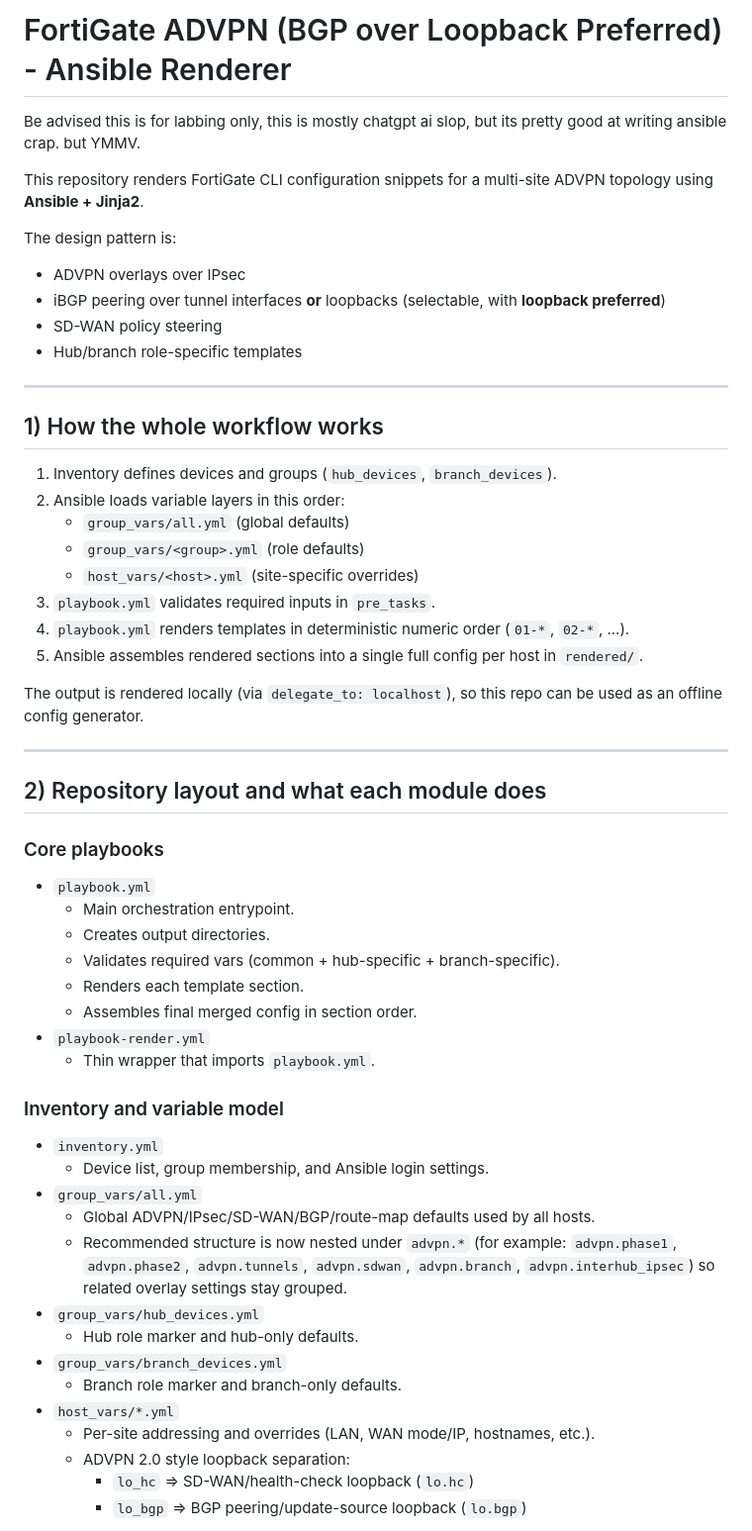
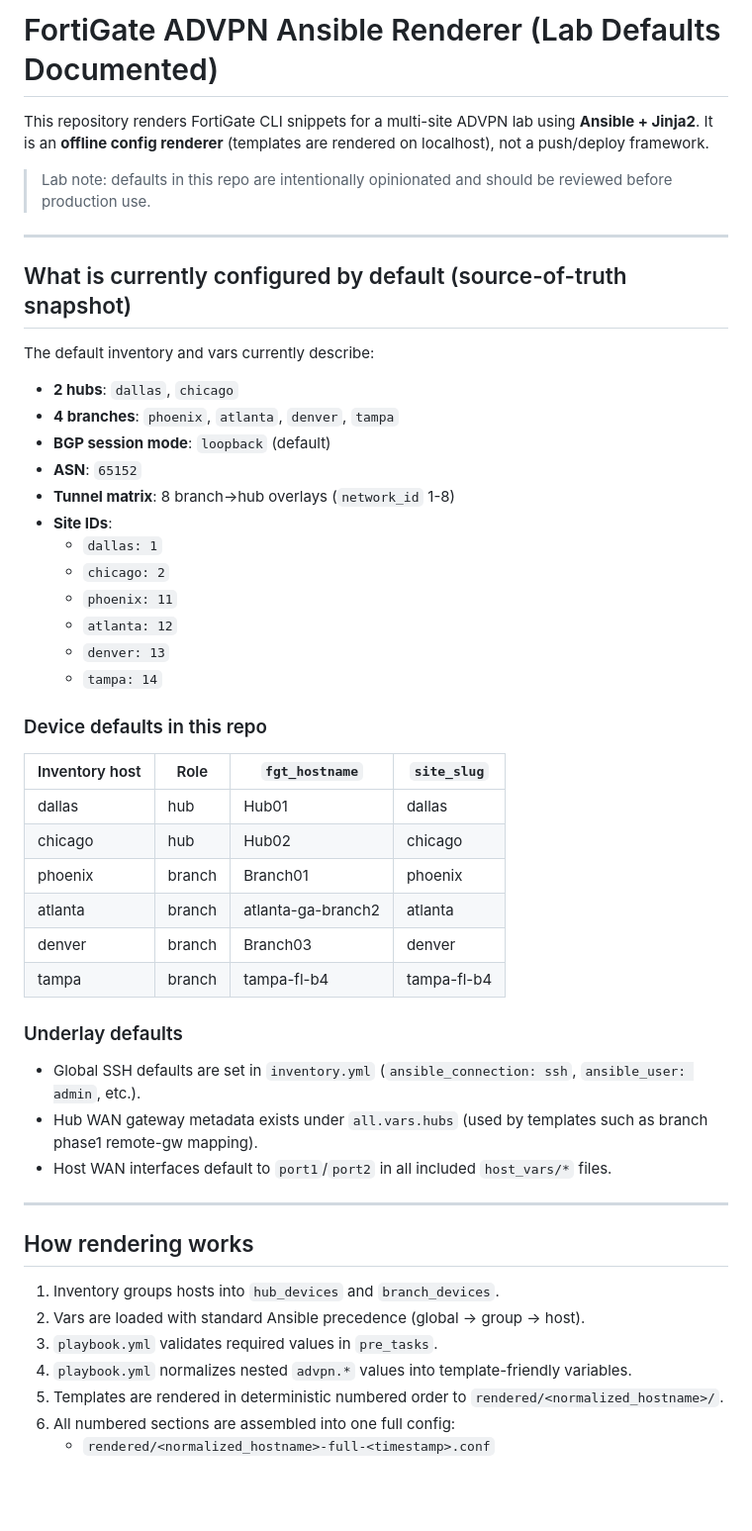
Before and after one commit to dustinreeves/advpn-ansible-dcr, a Markdown page: README.md, the part around one of its changes. Shown at 99% size. GitHub-like rendering; blank space fills up the shorter version.

Commit message:
docs: rewrite README to match current defaults

```diff
--- a/README.md
+++ b/README.md
@@ -1,58 +1,55 @@
-# FortiGate ADVPN (BGP over Loopback Preferred) - Ansible Renderer
-Be advised this is for labbing only, this is mostly chatgpt ai slop, but its pretty good at writing ansible crap. but YMMV.
+# FortiGate ADVPN Ansible Renderer (Lab Defaults Documented)
 
-This repository renders FortiGate CLI configuration snippets for a multi-site ADVPN topology using **Ansible + Jinja2**.
+This repository renders FortiGate CLI snippets for a multi-site ADVPN lab using **Ansible + Jinja2**.
+It is an **offline config renderer** (templates are rendered on localhost), not a push/deploy framework.
 
-The design pattern is:
-- ADVPN overlays over IPsec
-- iBGP peering over tunnel interfaces **or** loopbacks (selectable, with **loopback preferred**)
-- SD-WAN policy steering
-- Hub/branch role-specific templates
+> Lab note: defaults in this repo are intentionally opinionated and should be reviewed before production use.
 
 ---
 
-## 1) How the whole workflow works
+## What is currently configured by default (source-of-truth snapshot)
 
-1. Inventory defines devices and groups (`hub_devices`, `branch_devices`).
-2. Ansible loads variable layers in this order:
-   - `group_vars/all.yml` (global defaults)
-   - `group_vars/<group>.yml` (role defaults)
-   - `host_vars/<host>.yml` (site-specific overrides)
-3. `playbook.yml` validates required inputs in `pre_tasks`.
-4. `playbook.yml` renders templates in deterministic numeric order (`01-*`, `02-*`, ...).
-5. Ansible assembles rendered sections into a single full config per host in `rendered/`.
+The default inventory and vars currently describe:
 
-The output is rendered locally (via `delegate_to: localhost`), so this repo can be used as an offline config generator.
+- **2 hubs**: `dallas`, `chicago`
+- **4 branches**: `phoenix`, `atlanta`, `denver`, `tampa`
+- **BGP session mode**: `loopback` (default)
+- **ASN**: `65152`
+- **Tunnel matrix**: 8 branch→hub overlays (`network_id` 1-8)
+- **Site IDs**:
+  - `dallas: 1`
+  - `chicago: 2`
+  - `phoenix: 11`
+  - `atlanta: 12`
+  - `denver: 13`
+  - `tampa: 14`
+
+### Device defaults in this repo
+
+| Inventory host | Role | `fgt_hostname` | `site_slug` |
+|---|---|---|---|
+| dallas | hub | Hub01 | dallas |
+| chicago | hub | Hub02 | chicago |
+| phoenix | branch | Branch01 | phoenix |
+| atlanta | branch | atlanta-ga-branch2 | atlanta |
+| denver | branch | Branch03 | denver |
+| tampa | branch | tampa-fl-b4 | tampa-fl-b4 |
+
+### Underlay defaults
+
+- Global SSH defaults are set in `inventory.yml` (`ansible_connection: ssh`, `ansible_user: admin`, etc.).
+- Hub WAN gateway metadata exists under `all.vars.hubs` (used by templates such as branch phase1 remote-gw mapping).
+- Host WAN interfaces default to `port1`/`port2` in all included `host_vars/*` files.
 
 ---
 
-## 2) Repository layout and what each module does
+## How rendering works
 
-### Core playbooks
+1. Inventory groups hosts into `hub_devices` and `branch_devices`.
+2. Vars are loaded with standard Ansible precedence (global → group → host).
+3. `playbook.yml` validates required values in `pre_tasks`.
+4. `playbook.yml` normalizes nested `advpn.*` values into template-friendly variables.
+5. Templates are rendered in deterministic numbered order to `rendered/<normalized_hostname>/`.
+6. All numbered sections are assembled into one full config:
+   - `rendered/<normalized_hostname>-full-<timestamp>.conf`
 
-- `playbook.yml`
-  - Main orchestration entrypoint.
-  - Creates output directories.
-  - Validates required vars (common + hub-specific + branch-specific).
-  - Renders each template section.
-  - Assembles final merged config in section order.
-- `playbook-render.yml`
-  - Thin wrapper that imports `playbook.yml`.
-
-### Inventory and variable model
-
-- `inventory.yml`
-  - Device list, group membership, and Ansible login settings.
-- `group_vars/all.yml`
-  - Global ADVPN/IPsec/SD-WAN/BGP/route-map defaults used by all hosts.
-  - Recommended structure is now nested under `advpn.*` (for example: `advpn.phase1`, `advpn.phase2`, `advpn.tunnels`, `advpn.sdwan`, `advpn.branch`, `advpn.interhub_ipsec`) so related overlay settings stay grouped.
-- `group_vars/hub_devices.yml`
-  - Hub role marker and hub-only defaults.
-- `group_vars/branch_devices.yml`
-  - Branch role marker and branch-only defaults.
-- `host_vars/*.yml`
-  - Per-site addressing and overrides (LAN, WAN mode/IP, hostnames, etc.).
-  - ADVPN 2.0 style loopback separation:
-    - `lo_hc` => SD-WAN/health-check loopback (`lo.hc`)
-    - `lo_bgp` => BGP peering/update-source loopback (`lo.bgp`)
-
```
Also changed, not shown: other parts of README.md (+72 -124 lines).
